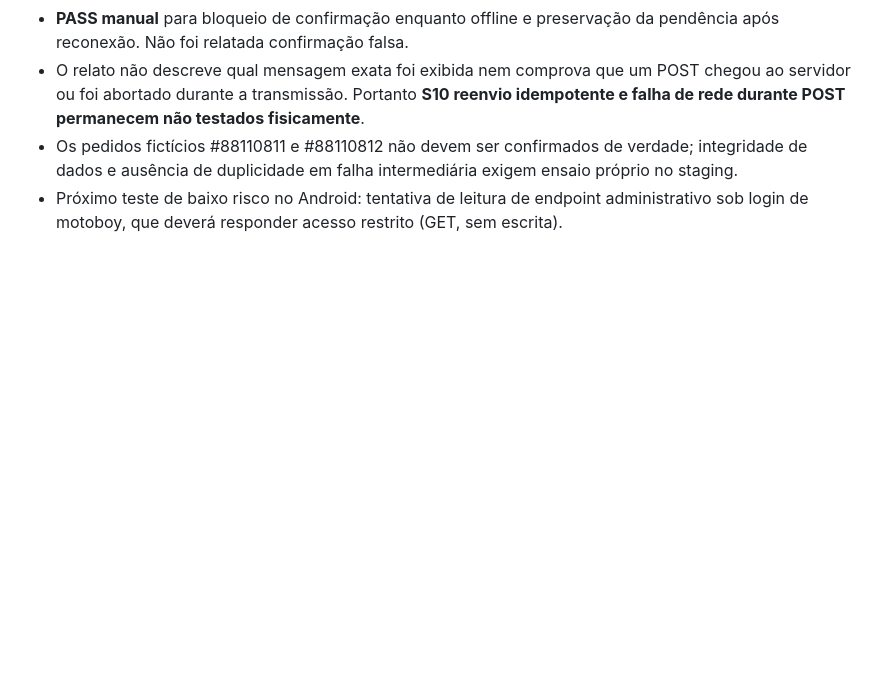
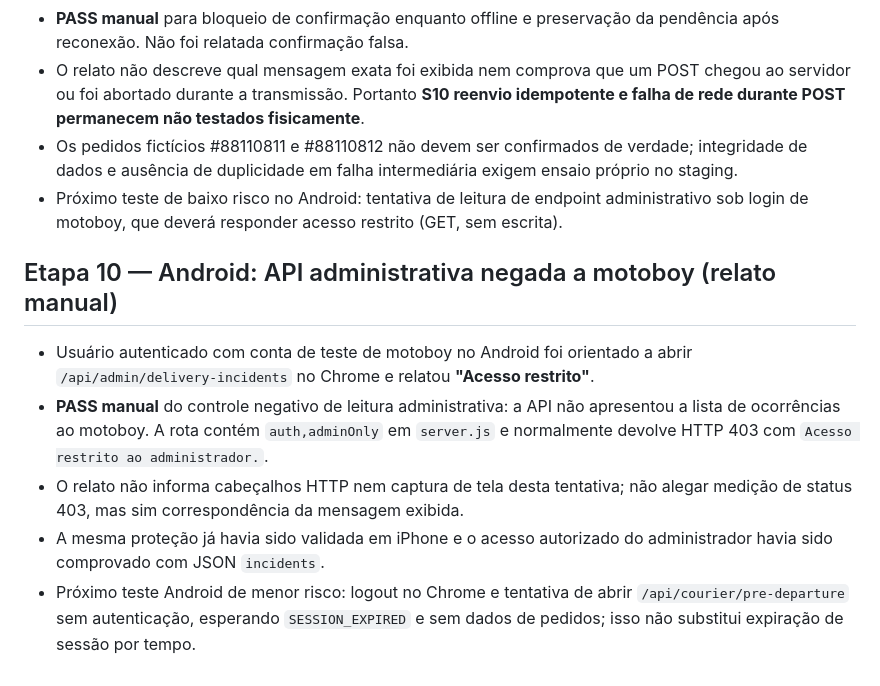
Before and after one commit to otaviozika/depachamoto, a Markdown page: docs/mobile-pilot/RELATO_NAVEGACAO_20261108.md, the part around the change. GitHub-like rendering; blank space fills up the shorter version.

Commit message:
docs(staging): record Android courier denied access to admin incident endpoint

```diff
--- a/docs/mobile-pilot/RELATO_NAVEGACAO_20261108.md
+++ b/docs/mobile-pilot/RELATO_NAVEGACAO_20261108.md
@@ -254,3 +254,11 @@ Fotografias fornecidas pelo usuário no Android em 08/11/2026:
 - O relato não descreve qual mensagem exata foi exibida nem comprova que um POST chegou ao servidor ou foi abortado durante a transmissão. Portanto **S10 reenvio idempotente e falha de rede durante POST permanecem não testados fisicamente**.
 - Os pedidos fictícios #88110811 e #88110812 não devem ser confirmados de verdade; integridade de dados e ausência de duplicidade em falha intermediária exigem ensaio próprio no staging.
 - Próximo teste de baixo risco no Android: tentativa de leitura de endpoint administrativo sob login de motoboy, que deverá responder acesso restrito (GET, sem escrita).
+
+## Etapa 10 — Android: API administrativa negada a motoboy (relato manual)
+
+- Usuário autenticado com conta de teste de motoboy no Android foi orientado a abrir `/api/admin/delivery-incidents` no Chrome e relatou **"Acesso restrito"**.
+- **PASS manual** do controle negativo de leitura administrativa: a API não apresentou a lista de ocorrências ao motoboy. A rota contém `auth,adminOnly` em `server.js` e normalmente devolve HTTP 403 com `Acesso restrito ao administrador.`.
+- O relato não informa cabeçalhos HTTP nem captura de tela desta tentativa; não alegar medição de status 403, mas sim correspondência da mensagem exibida.
+- A mesma proteção já havia sido validada em iPhone e o acesso autorizado do administrador havia sido comprovado com JSON `incidents`.
+- Próximo teste Android de menor risco: logout no Chrome e tentativa de abrir `/api/courier/pre-departure` sem autenticação, esperando `SESSION_EXPIRED` e sem dados de pedidos; isso não substitui expiração de sessão por tempo.
```
